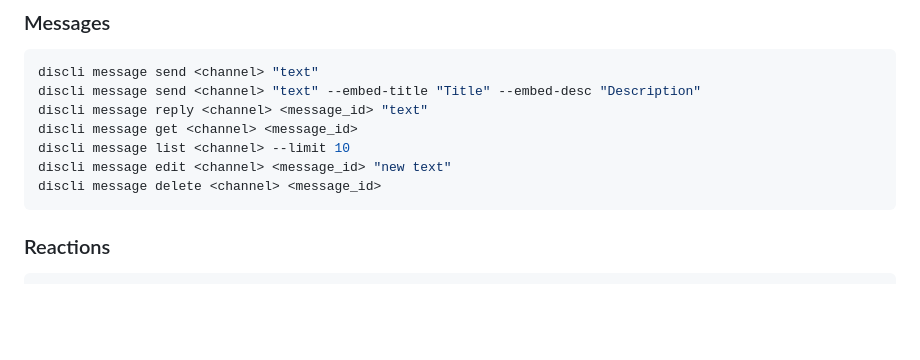
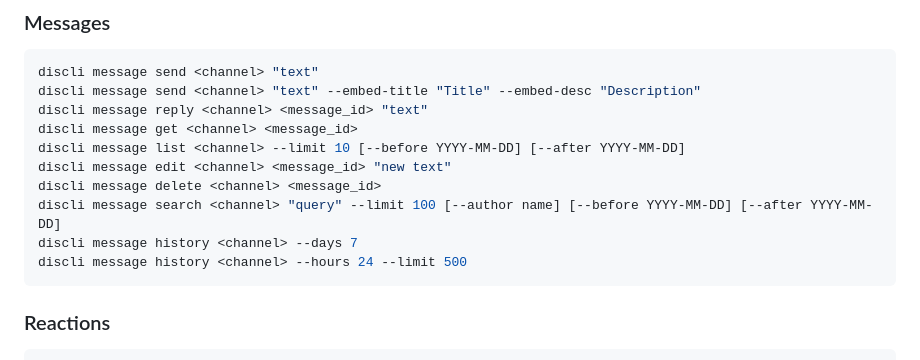
Before and after one commit to DevRohit06/discli, a Markdown page: agents/discord-agent.md, the part around the change. Rendered like a GitHub page; blank space fills up the shorter version.

Commit message:
docs: add search, history commands to agent instructions
Co-Authored-By: Claude Opus 4.6 (1M context) <noreply@anthropic.com>

````diff
--- a/agents/discord-agent.md
+++ b/agents/discord-agent.md
@@ -10,9 +10,12 @@ discli message send <channel> "text"
 discli message send <channel> "text" --embed-title "Title" --embed-desc "Description"
 discli message reply <channel> <message_id> "text"
 discli message get <channel> <message_id>
-discli message list <channel> --limit 10
+discli message list <channel> --limit 10 [--before YYYY-MM-DD] [--after YYYY-MM-DD]
 discli message edit <channel> <message_id> "new text"
 discli message delete <channel> <message_id>
+discli message search <channel> "query" --limit 100 [--author name] [--before YYYY-MM-DD] [--after YYYY-MM-DD]
+discli message history <channel> --days 7
+discli message history <channel> --hours 24 --limit 500
 ```
 
 ### Reactions
````
